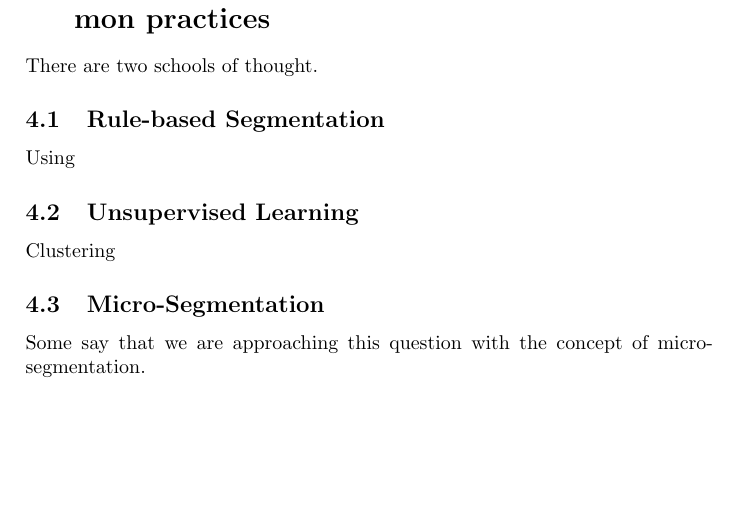
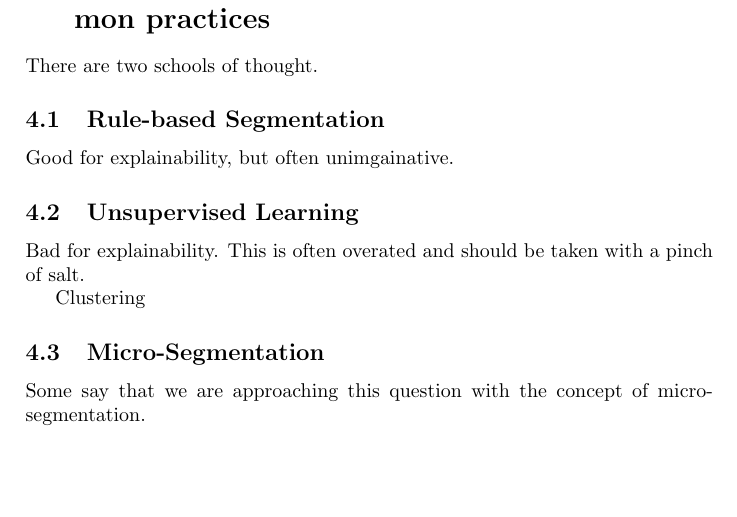
Before and after one commit to yuxichau/fundamentalDS, a LaTeX document (main.tex, which reads 03_store_segment.tex): part of page 6 of 12, cut so that both start at the same text. Compiled offline with pdfLaTeX.

Commit message:
store segment notes

```diff
--- a/03_store_segment.tex
+++ b/03_store_segment.tex
@@ -4,9 +4,11 @@ There are two schools of thought.
 
 \subsection{Rule-based Segmentation}
 
-Using
+Good for explainability, but often unimgainative.
 
 \subsection{Unsupervised Learning}
+
+Bad for explainability.  This is often overated and should be taken with a pinch of salt.
 
 Clustering
 
```
